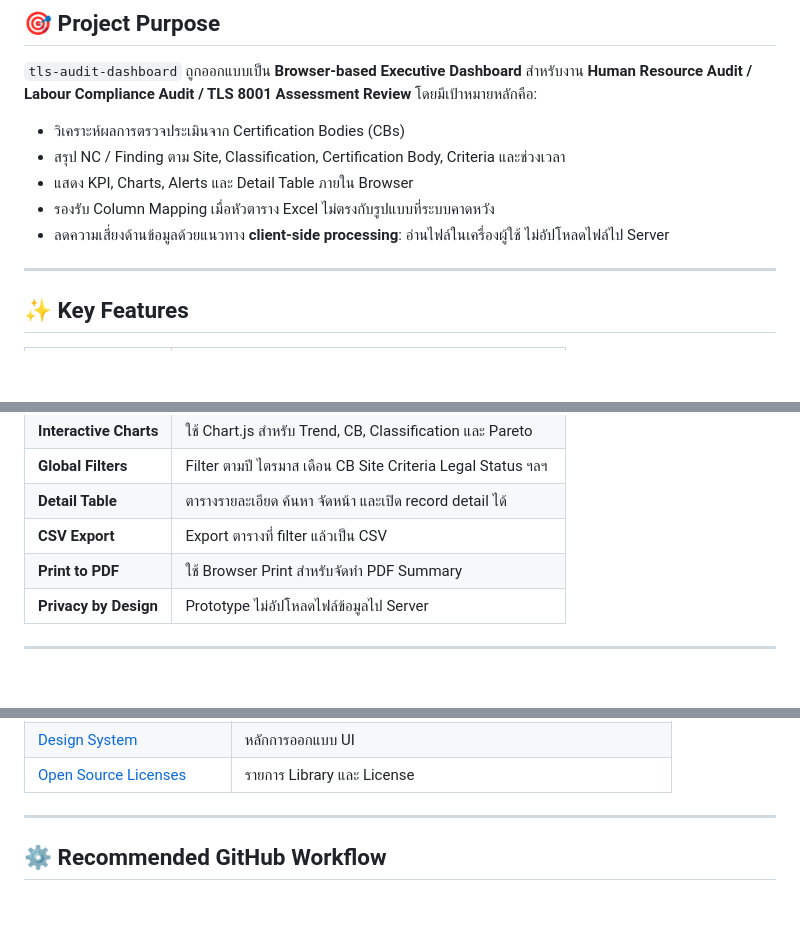
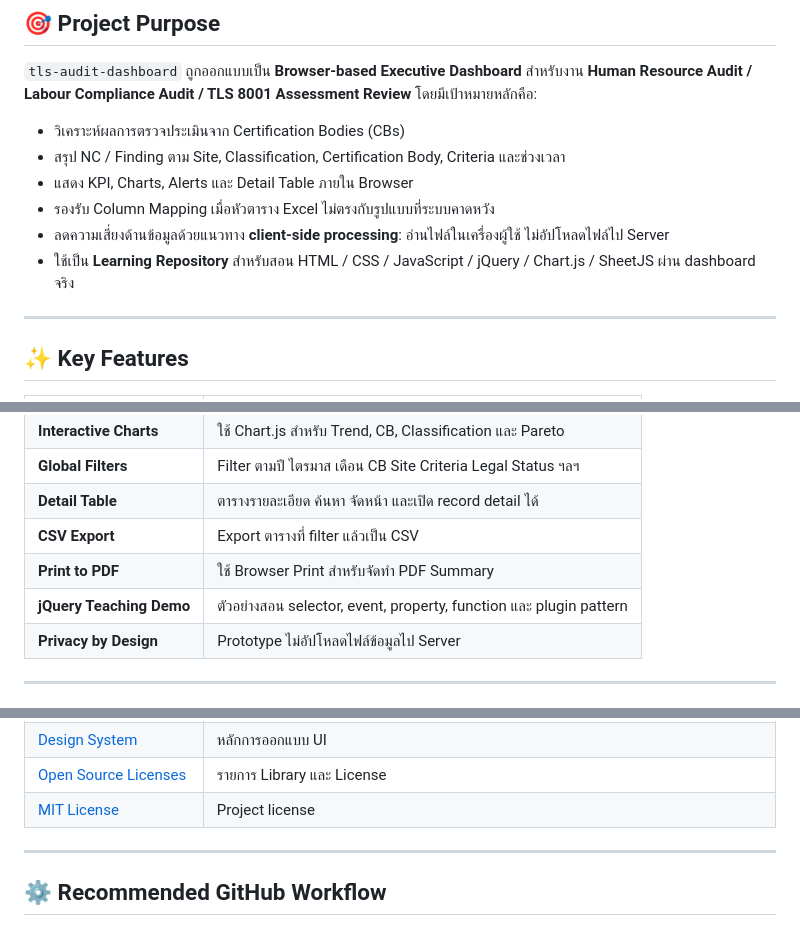
Before and after one commit to PhuminDecOKnoi/tls-audit-dashboard, a Markdown page: README.md, 3 parts joined by grey strips. Rendered like a GitHub page; blank space fills up the shorter version.

```diff
--- a/README.md
+++ b/README.md
@@ -32,6 +35,7 @@
 - แสดง KPI, Charts, Alerts และ Detail Table ภายใน Browser
 - รองรับ Column Mapping เมื่อหัวตาราง Excel ไม่ตรงกับรูปแบบที่ระบบคาดหวัง
 - ลดความเสี่ยงด้านข้อมูลด้วยแนวทาง **client-side processing**: อ่านไฟล์ในเครื่องผู้ใช้ ไม่อัปโหลดไฟล์ไป Server
+- ใช้เป็น **Learning Repository** สำหรับสอน HTML / CSS / JavaScript / jQuery / Chart.js / SheetJS ผ่าน dashboard จริง
 
 ---
 
@@ -47,6 +51,7 @@
 | **Detail Table** | ตารางรายละเอียด ค้นหา จัดหน้า และเปิด record detail ได้ |
 | **CSV Export** | Export ตารางที่ filter แล้วเป็น CSV |
 | **Print to PDF** | ใช้ Browser Print สำหรับจัดทำ PDF Summary |
+| **jQuery Teaching Demo** | ตัวอย่างสอน selector, event, property, function และ plugin pattern |
 | **Privacy by Design** | Prototype ไม่อัปโหลดไฟล์ข้อมูลไป Server |
 
 ---
@@ -234,6 +277,7 @@ Repository นี้ตั้งใจให้ใช้เป็นทั้ง
 | [Assumptions & Limitations](docs/assumptions-limitations.md) | สมมติฐานและข้อจำกัดของ Prototype |
 | [Design System](docs/design-system.md) | หลักการออกแบบ UI |
 | [Open Source Licenses](docs/open-source-licenses.md) | รายการ Library และ License |
+| [MIT License](LICENSE) | Project license |
 
 ---
 
```
Also changed, not shown: other parts of README.md (+45 -3 lines).
